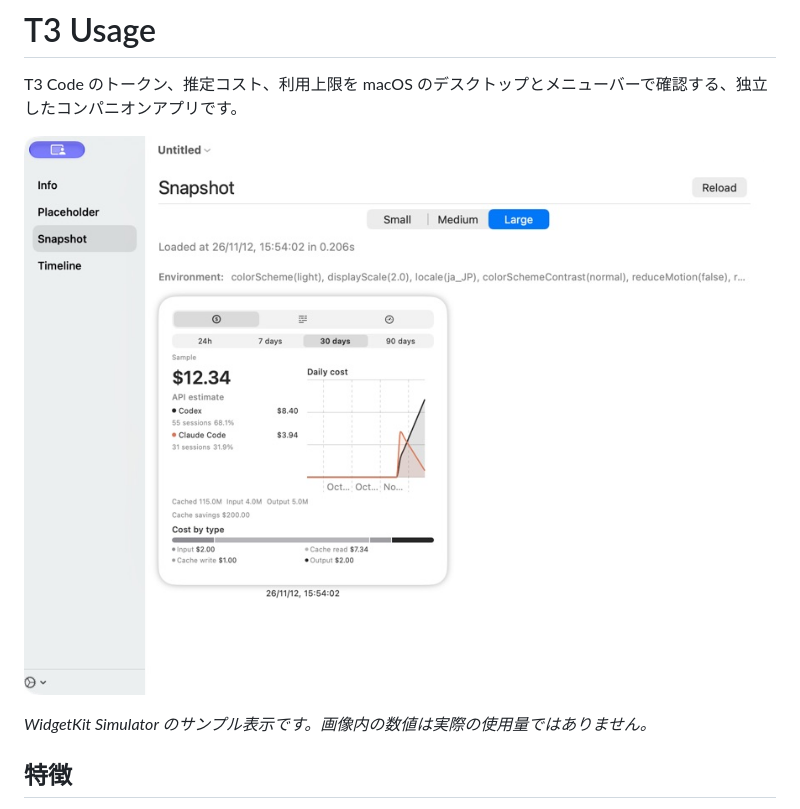
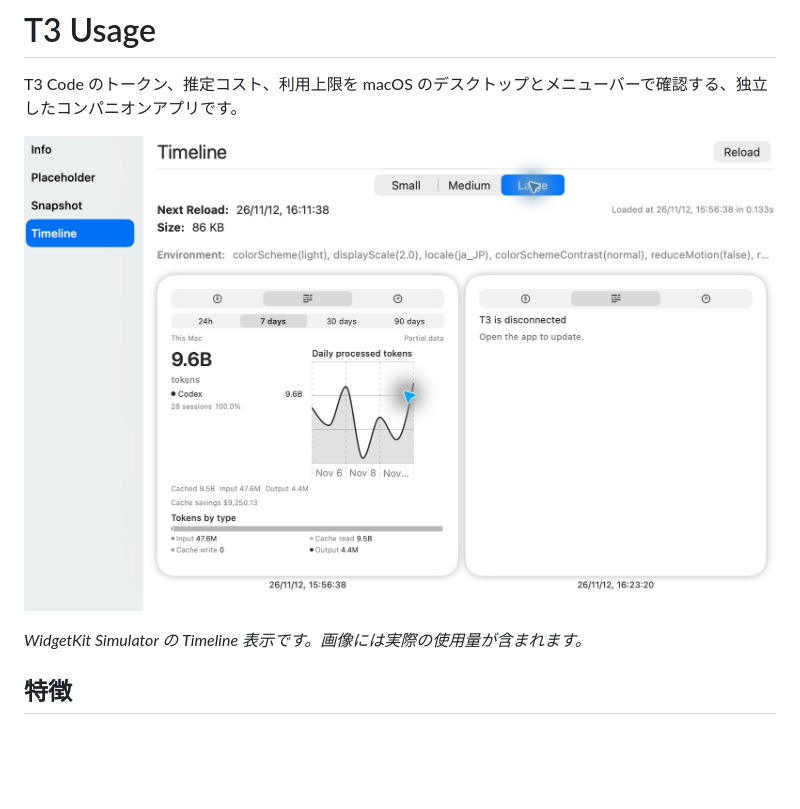
Before and after one commit to ackkerman/t3-usage-widget, a Markdown page: README.md, the part around the change. Drawn GitHub-style; pictures changed too: docs/images/widget-sample.jpg (deleted), docs/images/widget-timeline.png (added); blank space fills up the shorter version.

Commit message:
docs(readme): show widget timeline screenshot

```diff
--- a/README.md
+++ b/README.md
@@ -2,9 +2,9 @@
 
 T3 Code のトークン、推定コスト、利用上限を macOS のデスクトップとメニューバーで確認する、独立したコンパニオンアプリです。
 
-![サンプルデータを表示した T3 Usage の大サイズウィジェット](docs/images/widget-sample.jpg)
+![WidgetKit Simulator の Timeline に表示した T3 Usage の大サイズウィジェット](docs/images/widget-timeline.png)
 
-*WidgetKit Simulator のサンプル表示です。画像内の数値は実際の使用量ではありません。*
+*WidgetKit Simulator の Timeline 表示です。画像には実際の使用量が含まれます。*
 
 ## 特徴
 
```
Also changed, not shown: PLANS.md (+8 -0 lines).
